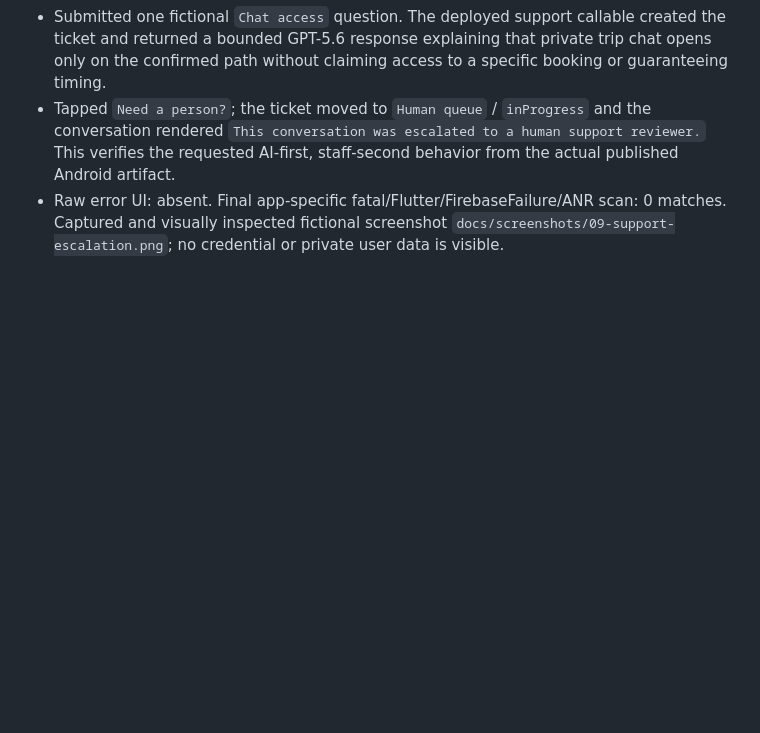
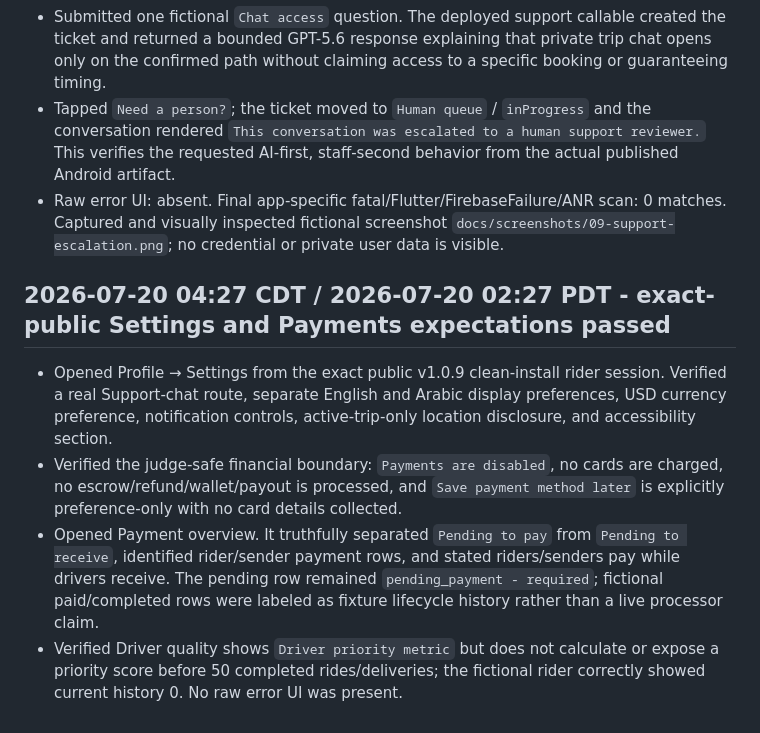
Before and after one commit to MoazGamalMohamed/fitareeaee-copilot, a Markdown page: docs/BUILD_WEEK_PROGRESS.md, the part around the change. GitHub-like rendering; blank space fills up the shorter version.

Commit message:
test(settings): record exact-public payment boundary

```diff
--- a/docs/BUILD_WEEK_PROGRESS.md
+++ b/docs/BUILD_WEEK_PROGRESS.md
@@ -2959,3 +2959,21 @@ Resume immediately after the owner follows `docs/OWNER_ACTIONS.md`; do not resta
   0 matches. Captured and visually inspected fictional screenshot
   `docs/screenshots/09-support-escalation.png`; no credential or private user data is
   visible.
+
+## 2026-07-20 04:27 CDT / 2026-07-20 02:27 PDT - exact-public Settings and Payments expectations passed
+
+- Opened Profile → Settings from the exact public v1.0.9 clean-install rider
+  session. Verified a real Support-chat route, separate English and Arabic display
+  preferences, USD currency preference, notification controls, active-trip-only
+  location disclosure, and accessibility section.
+- Verified the judge-safe financial boundary: `Payments are disabled`, no cards are
+  charged, no escrow/refund/wallet/payout is processed, and `Save payment method
+  later` is explicitly preference-only with no card details collected.
+- Opened Payment overview. It truthfully separated `Pending to pay` from `Pending to
+  receive`, identified rider/sender payment rows, and stated riders/senders pay while
+  drivers receive. The pending row remained `pending_payment - required`; fictional
+  paid/completed rows were labeled as fixture lifecycle history rather than a live
+  processor claim.
+- Verified Driver quality shows `Driver priority metric` but does not calculate or
+  expose a priority score before 50 completed rides/deliveries; the fictional rider
+  correctly showed current history 0. No raw error UI was present.
```
Also changed, not shown: docs/SUBMISSION_CHECKLIST.md (+3 -0 lines), docs/TEST_MATRIX.md (+1 -0 lines).
